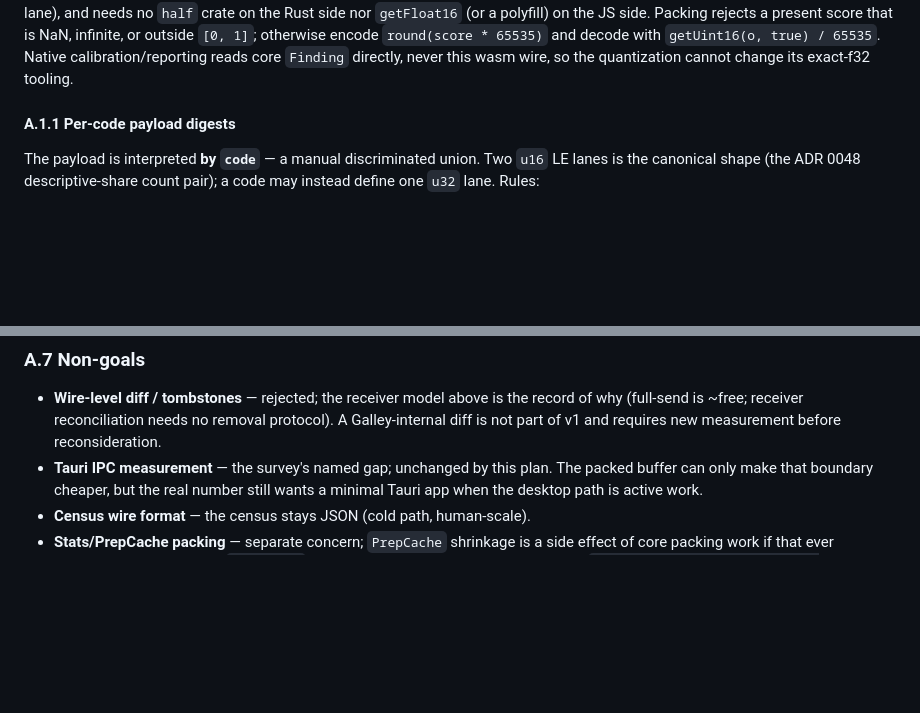
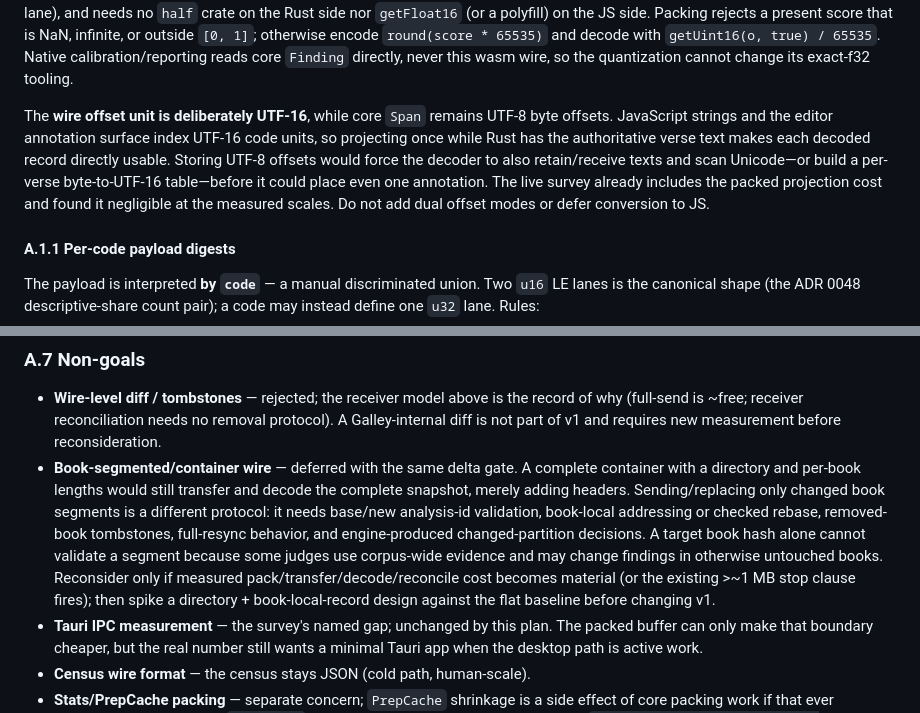
Before and after one commit to WycliffeAssociates/scripture-sous-chef, a Markdown page: documentation/plans/2026-07-22-granularity-spine-plan.md, 2 parts joined by grey strips. GitHub-like rendering; blank space fills up the shorter version.

```diff
--- a/documentation/plans/2026-07-22-granularity-spine-plan.md
+++ b/documentation/plans/2026-07-22-granularity-spine-plan.md
@@ -1717,6 +1717,15 @@ score that is NaN, infinite, or outside `[0, 1]`; otherwise encode
 `round(score * 65535)` and decode with `getUint16(o, true) / 65535`. Native
 calibration/reporting reads core `Finding` directly, never this wasm wire, so
 the quantization cannot change its exact-f32 tooling.
+
+The **wire offset unit is deliberately UTF-16**, while core `Span` remains
+UTF-8 byte offsets. JavaScript strings and the editor annotation surface index
+UTF-16 code units, so projecting once while Rust has the authoritative verse
+text makes each decoded record directly usable. Storing UTF-8 offsets would
+force the decoder to also retain/receive texts and scan Unicode—or build a
+per-verse byte-to-UTF-16 table—before it could place even one annotation. The
+live survey already includes the packed projection cost and found it negligible
+at the measured scales. Do not add dual offset modes or defer conversion to JS.
 
 #### A.1.1 Per-code payload digests
 
@@ -2147,6 +2156,18 @@ No finding/rule behavior changes ⇒ no oracle re-dump. Instead:
   the record of why (full-send is ~free; receiver reconciliation needs no
   removal protocol). A Galley-internal diff is not part of v1 and requires new
   measurement before reconsideration.
+- **Book-segmented/container wire** — deferred with the same delta gate. A
+  complete container with a directory and per-book lengths would still transfer
+  and decode the complete snapshot, merely adding headers. Sending/replacing
+  only changed book segments is a different protocol: it needs base/new
+  analysis-id validation, book-local addressing or checked rebase, removed-book
+  tombstones, full-resync behavior, and engine-produced changed-partition
+  decisions. A target book hash alone cannot validate a segment because some
+  judges use corpus-wide evidence and may change findings in otherwise
+  untouched books. Reconsider only if measured pack/transfer/decode/reconcile
+  cost becomes material (or the existing >~1 MB stop clause fires); then spike
+  a directory + book-local-record design against the flat baseline before
+  changing v1.
 - **Tauri IPC measurement** — the survey's named gap; unchanged by this
   plan. The packed buffer can only make that boundary cheaper, but the
   real number still wants a minimal Tauri app when the desktop path is
```
Also changed, not shown: glossary.md (+41 -23 lines).
